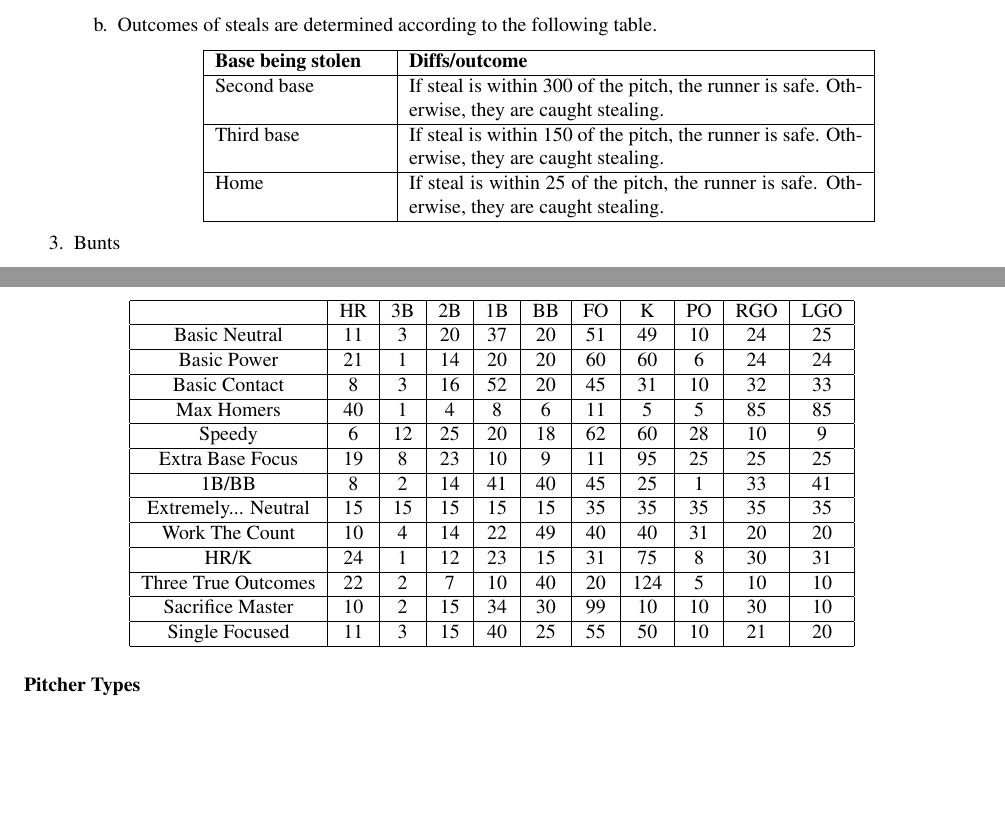
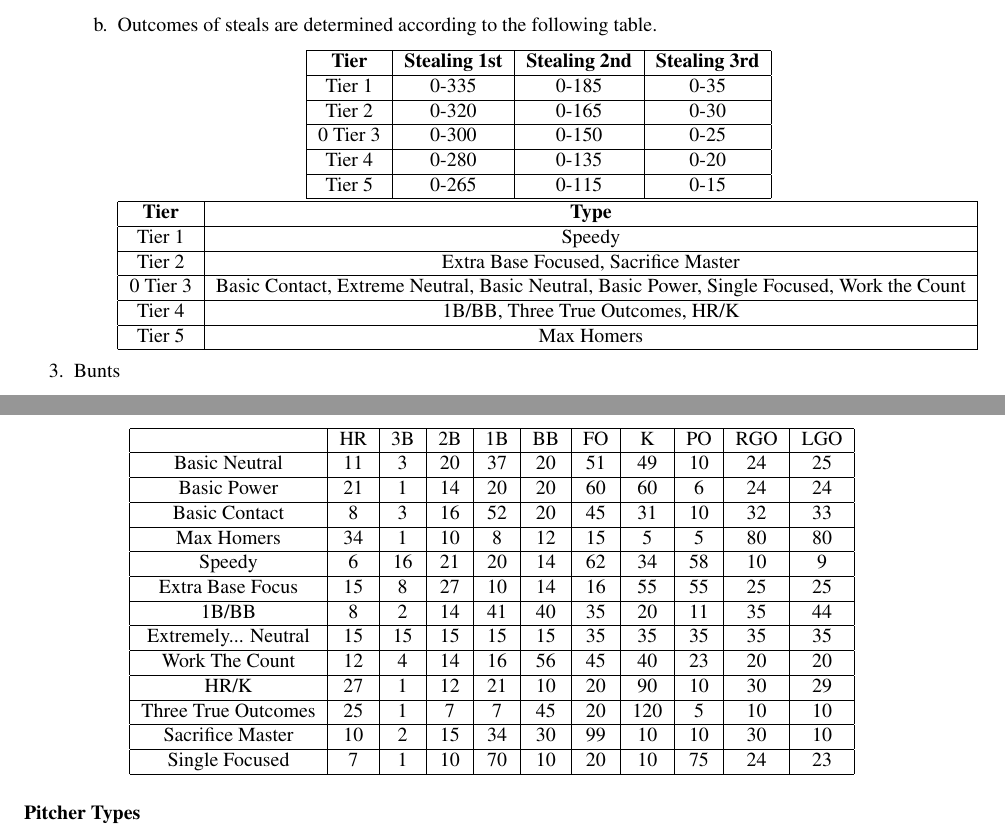
Before and after one commit to mvh1015/fakebaseball-rulebook, a LaTeX document (rulebook/rulebook.tex, which reads rulebook/3-Gameplay/3-2-GameMechanics.tex, rulebook/A-RangeSystem/A-4-TypeListings.tex): two parts of pages 16 and 22 of 22 before the commit and two parts of pages 17 and 23 of 23 after it, joined at a grey line, cut so that both start at the same text, the shorter picture padded with empty space. Compiled offline with pdfLaTeX.

```diff
--- a/rulebook/3-Gameplay/3-2-GameMechanics.tex
+++ b/rulebook/3-Gameplay/3-2-GameMechanics.tex
@@ -106,17 +106,37 @@
 		\pagebreak % Padding to place the next line on the same page as the table
 		\item Outcomes of steals are determined according to the following table.
 		\begin{center}
-			\begin{tabular}{|p{3cm}|p{8cm}|}
+			\begin{tabular}{|c|c|c|c|}
 				\hline
-				\textbf{Base being stolen} & \textbf{Diffs/outcome}                                                                        \\
+				\textbf{Tier} & \textbf{Stealing 1st}  & \textbf{Stealing 2nd}  & \textbf{Stealing 3rd}                                              \\
 				\hline
-				Second base                & If steal is within 300 of the pitch, the runner is safe. Otherwise, they are caught stealing. \\
+				Tier 1   	 & 0-335                          & 0-185                          & 0-35 \\
 				\hline
-				Third base                 & If steal is within 150 of the pitch, the runner is safe. Otherwise, they are caught stealing. \\
+				Tier 2    	 & 0-320                          & 0-165                          & 0-30 \\
+				\hline0
+				Tier 3   	 & 0-300                          & 0-150                          & 0-25 \\
 				\hline
-				Home                       & If steal is within 25 of the pitch, the runner is safe. Otherwise, they are caught stealing.  \\
+				Tier 4   	 & 0-280                          & 0-135                          & 0-20 \\
+				\hline
+				Tier 5   	 & 0-265                          & 0-115                          & 0-15 \\
 				\hline
 			\end{tabular}
+			\begin{tabular}{|c|c|}
+				\hline
+				\textbf{Tier} & \textbf{Type}                                           		\\
+				\hline
+				Tier 1   	 & Speedy \\
+				\hline
+				Tier 2    	 & Extra Base Focused, Sacrifice Master\\
+				\hline0
+				Tier 3   	 &Basic Contact, Extreme Neutral, Basic Neutral, Basic Power, Single Focused, Work the Count \\
+				\hline
+				Tier 4   	 & 1B/BB, Three True Outcomes, HR/K \\
+				\hline
+				Tier 5   	 & Max Homers \\
+				\hline
+			\end{tabular}
+
 		\end{center}
 	\end{deepEnumerate}
 	\item Bunts
--- a/rulebook/A-RangeSystem/A-4-TypeListings.tex
+++ b/rulebook/A-RangeSystem/A-4-TypeListings.tex
@@ -17,25 +17,25 @@
 		\hline
 		Basic Contact        & 8  & 3  & 16 & 52 & 20 & 45 & 31  & 10 & 32  & 33     \\
 		\hline
-		Max Homers           & 40 & 1  & 4  & 8  & 6  & 11 & 5   & 5  & 85  & 85     \\
+		Max Homers           & 34 & 1  & 10  & 8  & 12  & 15 & 5   & 5  & 80  & 80     \\
 		\hline
-		Speedy               & 6  & 12 & 25 & 20 & 18 & 62 & 60  & 28 & 10  & 9      \\
+		Speedy               & 6  & 16 & 21 & 20 & 14 & 62 & 34  & 58 & 10  & 9      \\
 		\hline
-		Extra Base Focus     & 19 & 8  & 23 & 10 & 9  & 11 & 95  & 25 & 25  & 25     \\
+		Extra Base Focus     & 15 & 8  & 27 & 10 & 14  & 16 & 55  & 55 & 25  & 25     \\
 		\hline
-		1B/BB                & 8  & 2  & 14 & 41 & 40 & 45 & 25  & 1  & 33  & 41     \\
+		1B/BB                & 8  & 2  & 14 & 41 & 40 & 35 & 20  & 11  & 35  & 44     \\
 		\hline
 		Extremely... Neutral & 15 & 15 & 15 & 15 & 15 & 35 & 35  & 35 & 35  & 35     \\
 		\hline
-		Work The Count       & 10 & 4  & 14 & 22 & 49 & 40 & 40  & 31 & 20  & 20     \\
+		Work The Count       & 12 & 4  & 14 & 16 & 56 & 45 & 40  & 23 & 20  & 20     \\
 		\hline
-		HR/K                 & 24 & 1  & 12 & 23 & 15 & 31 & 75  & 8  & 30  & 31     \\
+		HR/K                 & 27 & 1  & 12 & 21 & 10 & 20 & 90  & 10  & 30  & 29     \\
 		\hline
-		Three True Outcomes  & 22 & 2  & 7  & 10 & 40 & 20 & 124 & 5  & 10  & 10     \\
+		Three True Outcomes  & 25 & 1  & 7  & 7 & 45 & 20 & 120 & 5  & 10  & 10     \\
 		\hline
 		Sacrifice Master     & 10 & 2  & 15 & 34 & 30 & 99 & 10  & 10 & 30  & 10     \\
 		\hline
-		Single Focused       & 11 & 3  & 15 & 40 & 25 & 55 & 50  & 10 & 21  & 20     \\
+		Single Focused       & 7 & 1  & 10 & 70 & 10 & 20 & 10  & 75 & 24  & 23     \\
 		\hline
 	\end{tabular}
 \end{center}
```
Also changed, not shown: rulebook/3-Gameplay/3-0-SeasonLayout.tex (+4 -0 lines).
